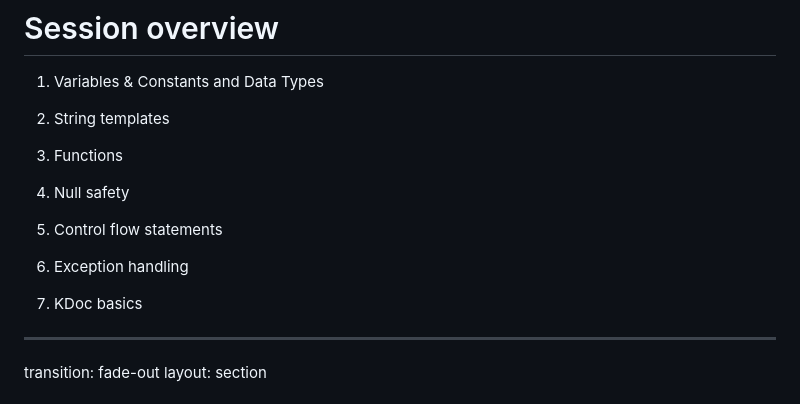
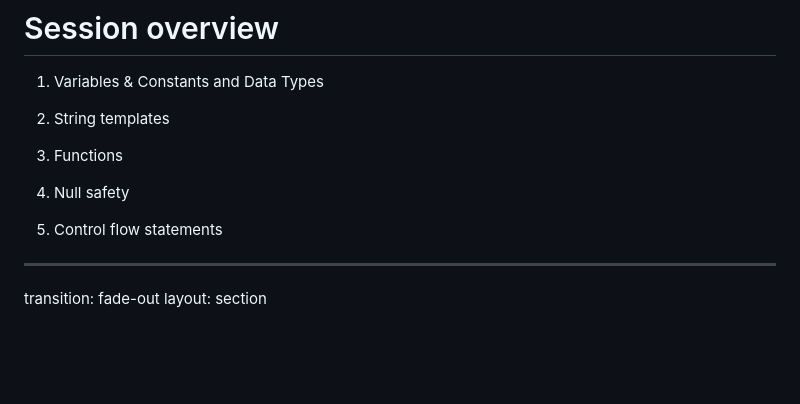
Before and after one commit to elenavanengelenmaslova/kotlin-fundamental-building-blocks, a Markdown page: slides.md, the part around one of its changes. Rendered like a GitHub page; blank space fills up the shorter version.

Commit message:
update slides to reduce the scope

```diff
--- a/slides.md
+++ b/slides.md
@@ -94,10 +94,6 @@ layout: default
 4. Null safety
 
 5. Control flow statements
-
-6. Exception handling
-
-7. KDoc basics
 
 </v-clicks>
 
```
Also changed, not shown: other parts of slides.md (+0 -59 lines).
